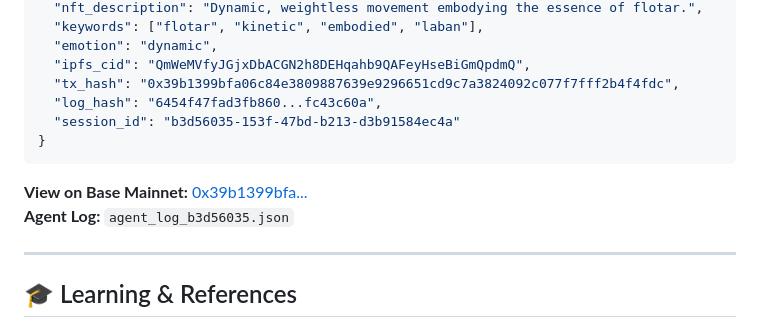
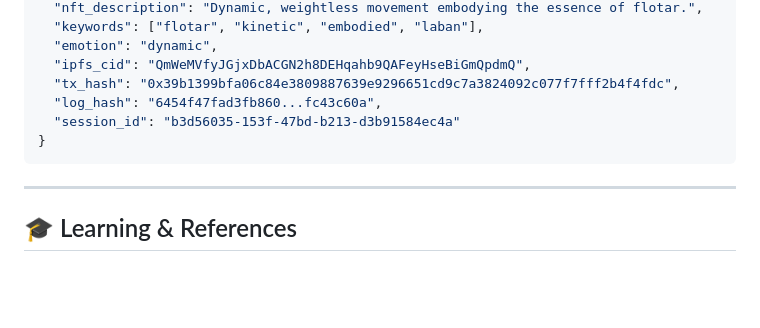
Before and after one commit to Luis-Cwk/Agente-Soma, a Markdown page: README.md, the part around the change. Drawn GitHub-style; blank space fills up the shorter version.

Commit message:
remove: delete fictional example transaction link

````diff
--- a/README.md
+++ b/README.md
@@ -205,9 +205,6 @@ SomaAgent-v2/
 }
 ```
 
-**View on Base Mainnet:** [0x39b1399bfa...](https://basescan.org/tx/0x39b1399bfa06c84e3809887639e9296651cd9c7a3824092c077f7fff2b4f4fdc)
-**Agent Log:** `agent_log_b3d56035.json`
-
 ---
 
 ## 🎓 Learning & References
````
